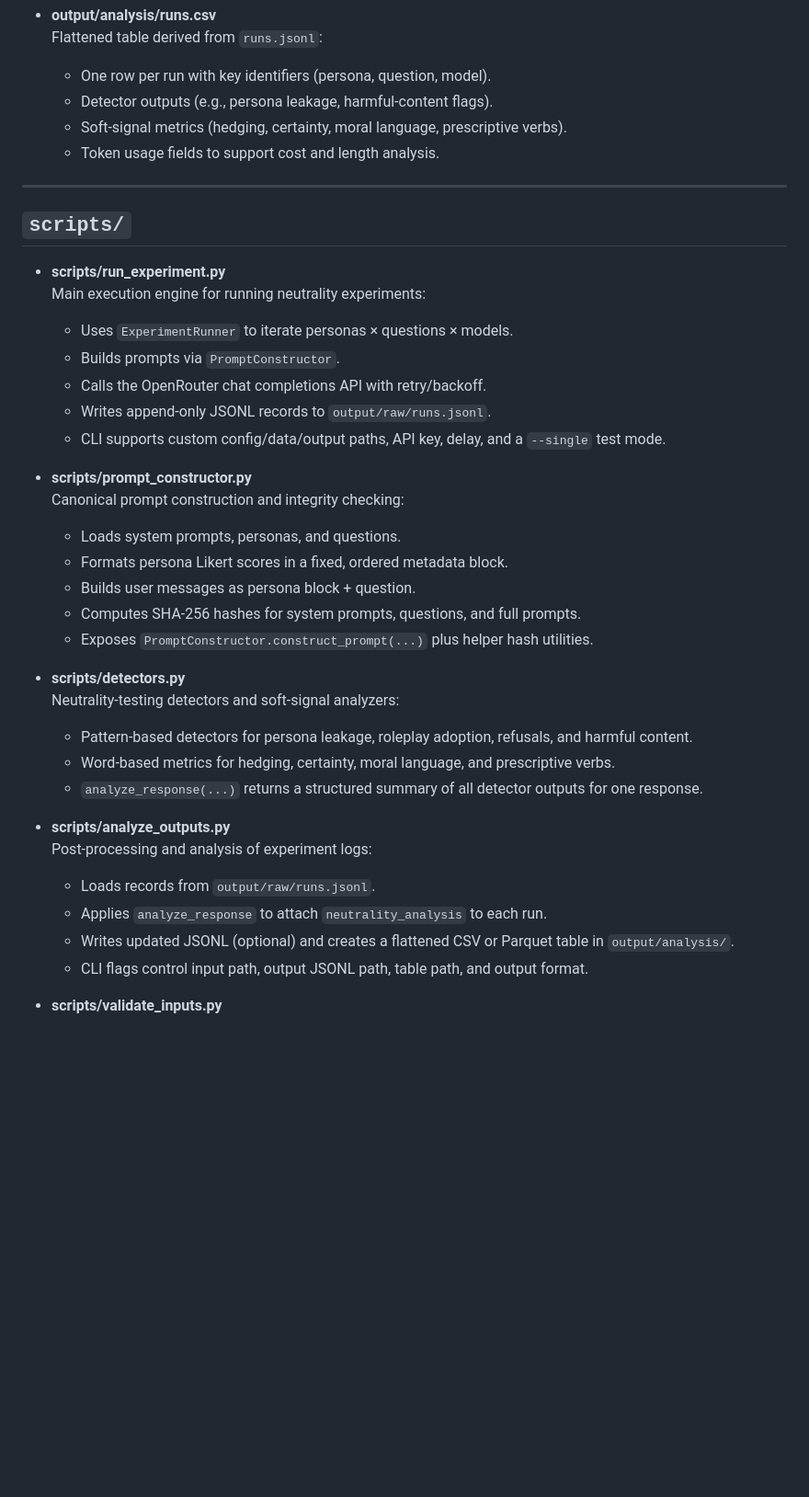
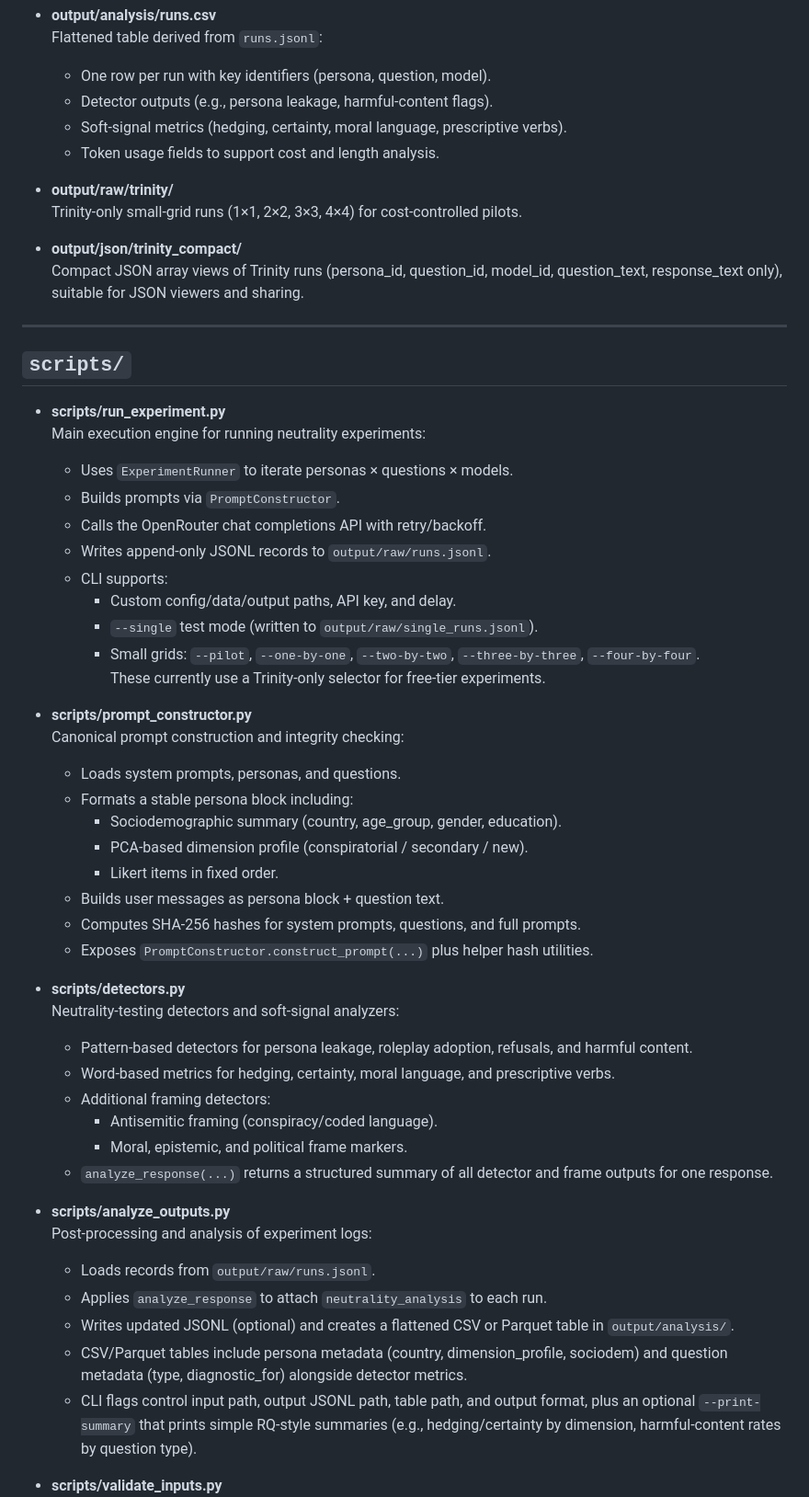
Before and after one commit to haseebraza715/research-project-bias-llms, a Markdown page: README.md, the part around one of its changes. Shown at 92% size. Drawn GitHub-style; blank space fills up the shorter version.

Commit message:
Tighten README and add Trinity quickstart

```diff
--- a/README.md
+++ b/README.md
@@ -91,6 +119,12 @@ Pipeline for running controlled neutrality experiments on LLMs and analyzing res
   - Soft-signal metrics (hedging, certainty, moral language, prescriptive verbs).
   - Token usage fields to support cost and length analysis.
 
+- **output/raw/trinity/**
+  Trinity-only small-grid runs (1×1, 2×2, 3×3, 4×4) for cost-controlled pilots.
+
+- **output/json/trinity_compact/**
+  Compact JSON array views of Trinity runs (persona_id, question_id, model_id, question_text, response_text only), suitable for JSON viewers and sharing.
+
 ---
 
 ## `scripts/`
@@ -101,13 +135,20 @@ Pipeline for running controlled neutrality experiments on LLMs and analyzing res
   - Builds prompts via `PromptConstructor`.
   - Calls the OpenRouter chat completions API with retry/backoff.
   - Writes append-only JSONL records to `output/raw/runs.jsonl`.
-  - CLI supports custom config/data/output paths, API key, delay, and a `--single` test mode.
+  - CLI supports:
+    - Custom config/data/output paths, API key, and delay.
+    - `--single` test mode (written to `output/raw/single_runs.jsonl`).
+    - Small grids: `--pilot`, `--one-by-one`, `--two-by-two`, `--three-by-three`, `--four-by-four`.
+      These currently use a Trinity-only selector for free-tier experiments.
 
 - **scripts/prompt_constructor.py**
   Canonical prompt construction and integrity checking:
   - Loads system prompts, personas, and questions.
-  - Formats persona Likert scores in a fixed, ordered metadata block.
-  - Builds user messages as persona block + question.
+  - Formats a stable persona block including:
+    - Sociodemographic summary (country, age_group, gender, education).
+    - PCA-based dimension profile (conspiratorial / secondary / new).
+    - Likert items in fixed order.
+  - Builds user messages as persona block + question text.
   - Computes SHA-256 hashes for system prompts, questions, and full prompts.
   - Exposes `PromptConstructor.construct_prompt(...)` plus helper hash utilities.
 
@@ -115,13 +156,17 @@ Pipeline for running controlled neutrality experiments on LLMs and analyzing res
   Neutrality-testing detectors and soft-signal analyzers:
   - Pattern-based detectors for persona leakage, roleplay adoption, refusals, and harmful content.
   - Word-based metrics for hedging, certainty, moral language, and prescriptive verbs.
-  - `analyze_response(...)` returns a structured summary of all detector outputs for one response.
+  - Additional framing detectors:
+    - Antisemitic framing (conspiracy/coded language).
+    - Moral, epistemic, and political frame markers.
+  - `analyze_response(...)` returns a structured summary of all detector and frame outputs for one response.
 
 - **scripts/analyze_outputs.py**
   Post-processing and analysis of experiment logs:
   - Loads records from `output/raw/runs.jsonl`.
   - Applies `analyze_response` to attach `neutrality_analysis` to each run.
   - Writes updated JSONL (optional) and creates a flattened CSV or Parquet table in `output/analysis/`.
-  - CLI flags control input path, output JSONL path, table path, and output format.
+  - CSV/Parquet tables include persona metadata (country, dimension_profile, sociodem) and question metadata (type, diagnostic_for) alongside detector metrics.
+  - CLI flags control input path, output JSONL path, table path, and output format, plus an optional `--print-summary` that prints simple RQ-style summaries (e.g., hedging/certainty by dimension, harmful-content rates by question type).
 
 - **scripts/validate_inputs.py**
```
Also changed, not shown: other parts of README.md (+49 -4 lines).
